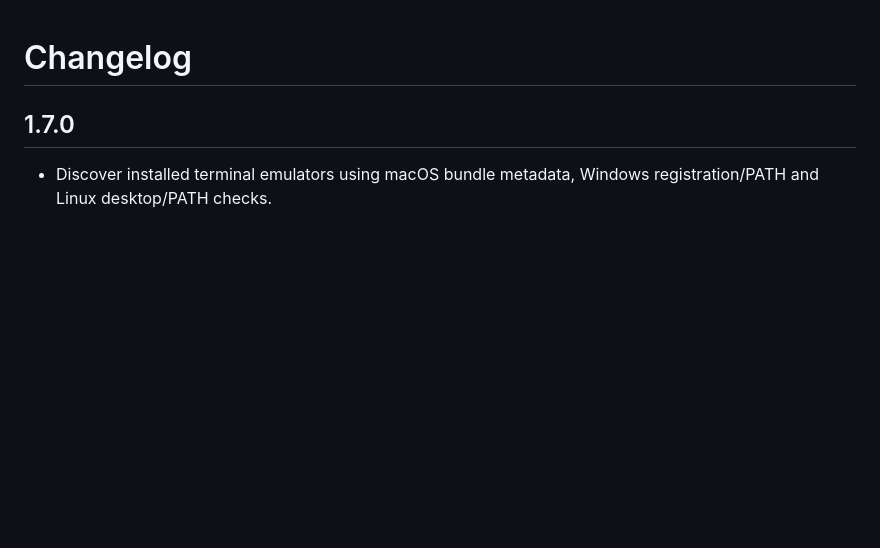
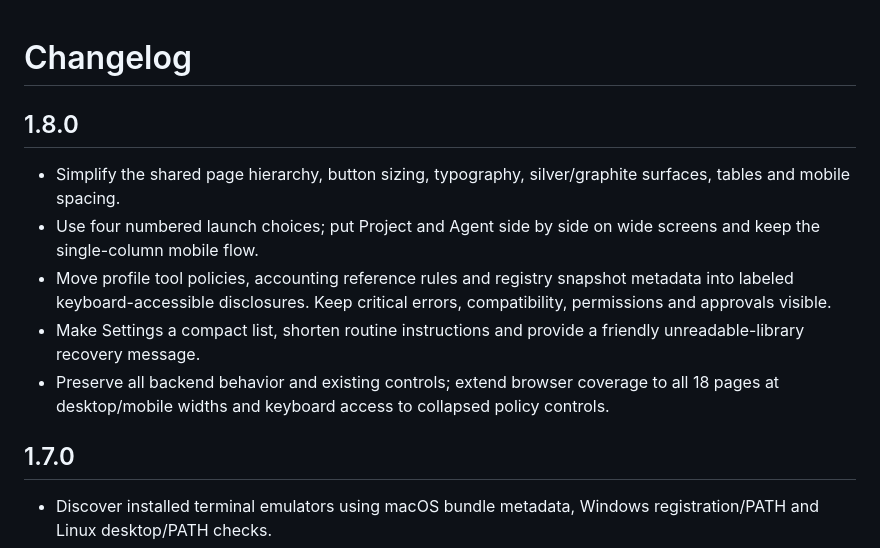
Before and after one commit to datasound-projects/Shrinkcage, a Markdown page: CHANGELOG.md, the part around the change. Drawn GitHub-style; blank space fills up the shorter version.

Commit message:
Simplify UI hierarchy and progressively disclose advanced controls

```diff
--- a/CHANGELOG.md
+++ b/CHANGELOG.md
@@ -1,4 +1,13 @@
 # Changelog
+
+## 1.8.0
+
+- Simplify the shared page hierarchy, button sizing, typography, silver/graphite surfaces, tables and mobile spacing.
+- Use four numbered launch choices; put Project and Agent side by side on wide screens and keep the single-column mobile flow.
+- Move profile tool policies, accounting reference rules and registry snapshot metadata into labeled keyboard-accessible disclosures. Keep critical errors, compatibility, permissions and approvals visible.
+- Make Settings a compact list, shorten routine instructions and provide a friendly unreadable-library recovery message.
+- Preserve all backend behavior and existing controls; extend browser coverage to all 18 pages at desktop/mobile widths and keyboard access to collapsed policy controls.
+
 
 ## 1.7.0
 
```
Also changed, not shown: README.md (+3 -1 lines), docs/VALIDATION.md (+4 -0 lines), docs/images/overview.png, docs/images/projects.png, docs/images/start-session.png, 12 other files.
